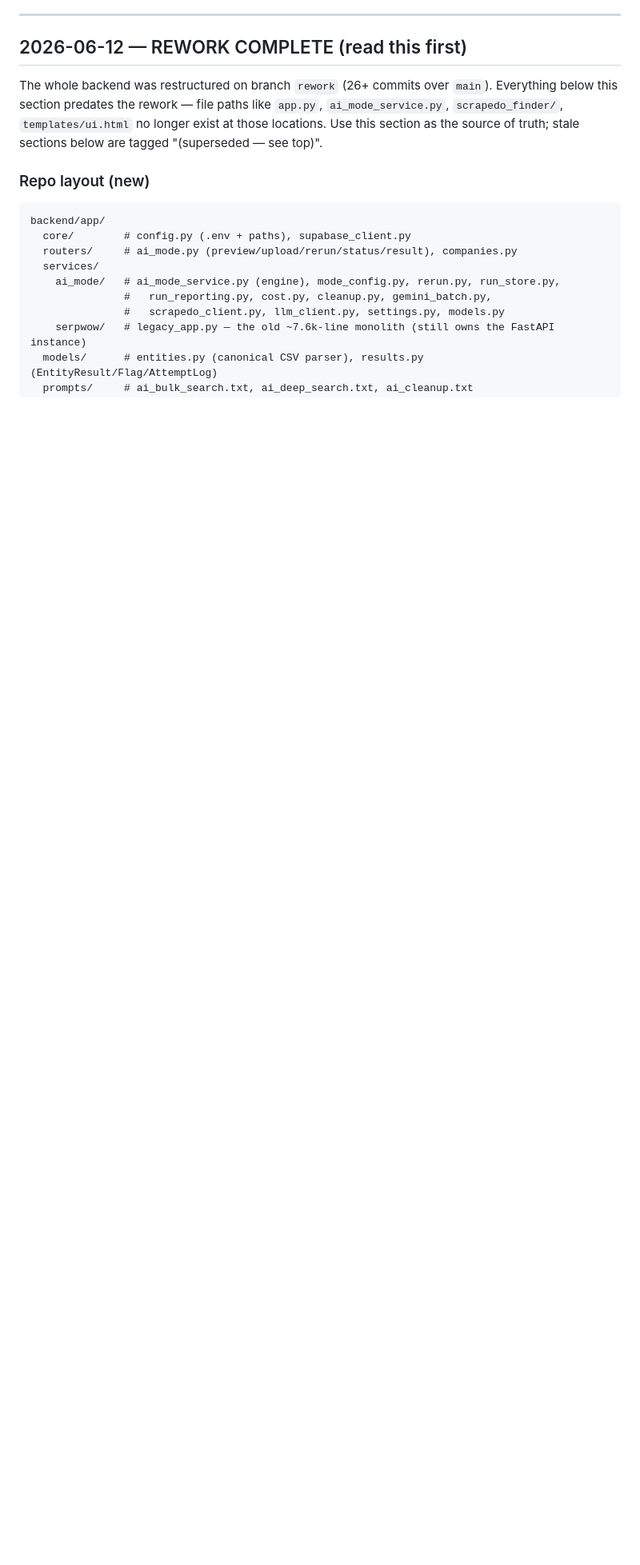
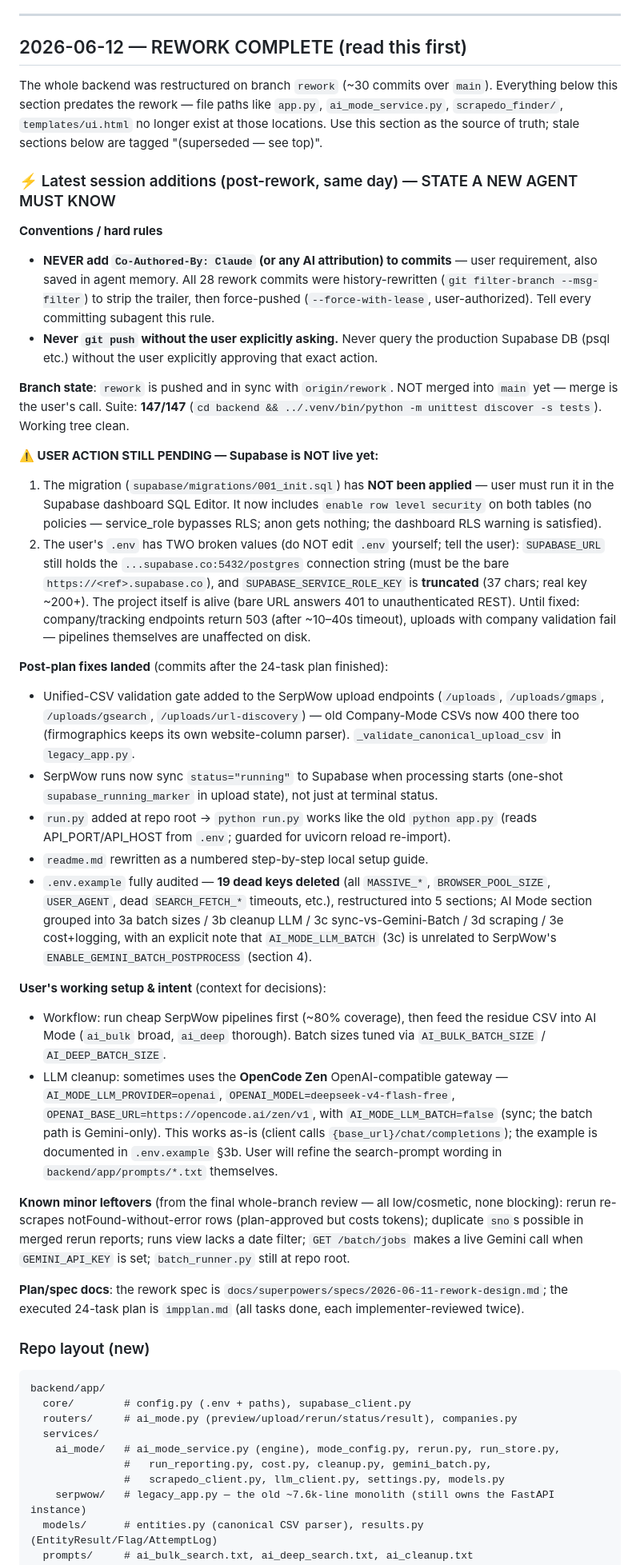
Before and after one commit to UY24/single_ra_firmo, a Markdown page: HANDOFF.md, the part around the change. Shown at 80% size. Rendered like a GitHub page; blank space fills up the shorter version.

Commit message:
docs: handoff update — post-rework session state, pending supabase steps, conventions

````diff
--- a/HANDOFF.md
+++ b/HANDOFF.md
@@ -6,10 +6,71 @@ Last updated: 2026-06-12. Read this first if you're picking up this repo.
 
 ## 2026-06-12 — REWORK COMPLETE (read this first)
 
-The whole backend was restructured on branch `rework` (26+ commits over `main`). Everything below
+The whole backend was restructured on branch `rework` (~30 commits over `main`). Everything below
 this section predates the rework — file paths like `app.py`, `ai_mode_service.py`,
 `scrapedo_finder/`, `templates/ui.html` no longer exist at those locations. Use this section as
 the source of truth; stale sections below are tagged "(superseded — see top)".
+
+### ⚡ Latest session additions (post-rework, same day) — STATE A NEW AGENT MUST KNOW
+
+**Conventions / hard rules**
+- **NEVER add `Co-Authored-By: Claude` (or any AI attribution) to commits** — user requirement,
+  also saved in agent memory. All 28 rework commits were history-rewritten
+  (`git filter-branch --msg-filter`) to strip the trailer, then force-pushed
+  (`--force-with-lease`, user-authorized). Tell every committing subagent this rule.
+- **Never `git push` without the user explicitly asking.** Never query the production Supabase
+  DB (psql etc.) without the user explicitly approving that exact action.
+
+**Branch state**: `rework` is pushed and in sync with `origin/rework`. NOT merged into `main`
+yet — merge is the user's call. Suite: **147/147** (`cd backend && ../.venv/bin/python -m
+unittest discover -s tests`). Working tree clean.
+
+**⚠️ USER ACTION STILL PENDING — Supabase is NOT live yet:**
+1. The migration (`supabase/migrations/001_init.sql`) has **NOT been applied** — user must run it
+   in the Supabase dashboard SQL Editor. It now includes `enable row level security` on both
+   tables (no policies — service_role bypasses RLS; anon gets nothing; the dashboard RLS warning
+   is satisfied).
+2. The user's `.env` has TWO broken values (do NOT edit `.env` yourself; tell the user):
+   `SUPABASE_URL` still holds the `...supabase.co:5432/postgres` connection string (must be the
+   bare `https://<ref>.supabase.co`), and `SUPABASE_SERVICE_ROLE_KEY` is **truncated** (37 chars;
+   real key ~200+). The project itself is alive (bare URL answers 401 to unauthenticated REST).
+   Until fixed: company/tracking endpoints return 503 (after ~10–40s timeout), uploads with
+   company validation fail — pipelines themselves are unaffected on disk.
+
+**Post-plan fixes landed** (commits after the 24-task plan finished):
+- Unified-CSV validation gate added to the SerpWow upload endpoints (`/uploads`, `/uploads/gmaps`,
+  `/uploads/gsearch`, `/uploads/url-discovery`) — old Company-Mode CSVs now 400 there too
+  (firmographics keeps its own website-column parser). `_validate_canonical_upload_csv` in
+  `legacy_app.py`.
+- SerpWow runs now sync `status="running"` to Supabase when processing starts (one-shot
+  `supabase_running_marker` in upload state), not just at terminal status.
+- `run.py` added at repo root → `python run.py` works like the old `python app.py`
+  (reads API_PORT/API_HOST from `.env`; guarded for uvicorn reload re-import).
+- `readme.md` rewritten as a numbered step-by-step local setup guide.
+- `.env.example` fully audited — **19 dead keys deleted** (all `MASSIVE_*`, `BROWSER_POOL_SIZE`,
+  `USER_AGENT`, dead `SEARCH_FETCH_*` timeouts, etc.), restructured into 5 sections; AI Mode
+  section grouped into 3a batch sizes / 3b cleanup LLM / 3c sync-vs-Gemini-Batch / 3d scraping /
+  3e cost+logging, with an explicit note that `AI_MODE_LLM_BATCH` (3c) is unrelated to SerpWow's
+  `ENABLE_GEMINI_BATCH_POSTPROCESS` (section 4).
+
+**User's working setup & intent** (context for decisions):
+- Workflow: run cheap SerpWow pipelines first (~80% coverage), then feed the residue CSV into
+  AI Mode (`ai_bulk` broad, `ai_deep` thorough). Batch sizes tuned via `AI_BULK_BATCH_SIZE` /
+  `AI_DEEP_BATCH_SIZE`.
+- LLM cleanup: sometimes uses the **OpenCode Zen** OpenAI-compatible gateway —
+  `AI_MODE_LLM_PROVIDER=openai`, `OPENAI_MODEL=deepseek-v4-flash-free`,
+  `OPENAI_BASE_URL=https://opencode.ai/zen/v1`, with `AI_MODE_LLM_BATCH=false` (sync; the batch
+  path is Gemini-only). This works as-is (client calls `{base_url}/chat/completions`); the
+  example is documented in `.env.example` §3b. User will refine the search-prompt wording in
+  `backend/app/prompts/*.txt` themselves.
+
+**Known minor leftovers** (from the final whole-branch review — all low/cosmetic, none blocking):
+rerun re-scrapes notFound-without-error rows (plan-approved but costs tokens); duplicate `sno`s
+possible in merged rerun reports; runs view lacks a date filter; `GET /batch/jobs` makes a live
+Gemini call when `GEMINI_API_KEY` is set; `batch_runner.py` still at repo root.
+
+**Plan/spec docs**: the rework spec is `docs/superpowers/specs/2026-06-11-rework-design.md`; the
+executed 24-task plan is `impplan.md` (all tasks done, each implementer-reviewed twice).
 
 ### Repo layout (new)
 ```
````
